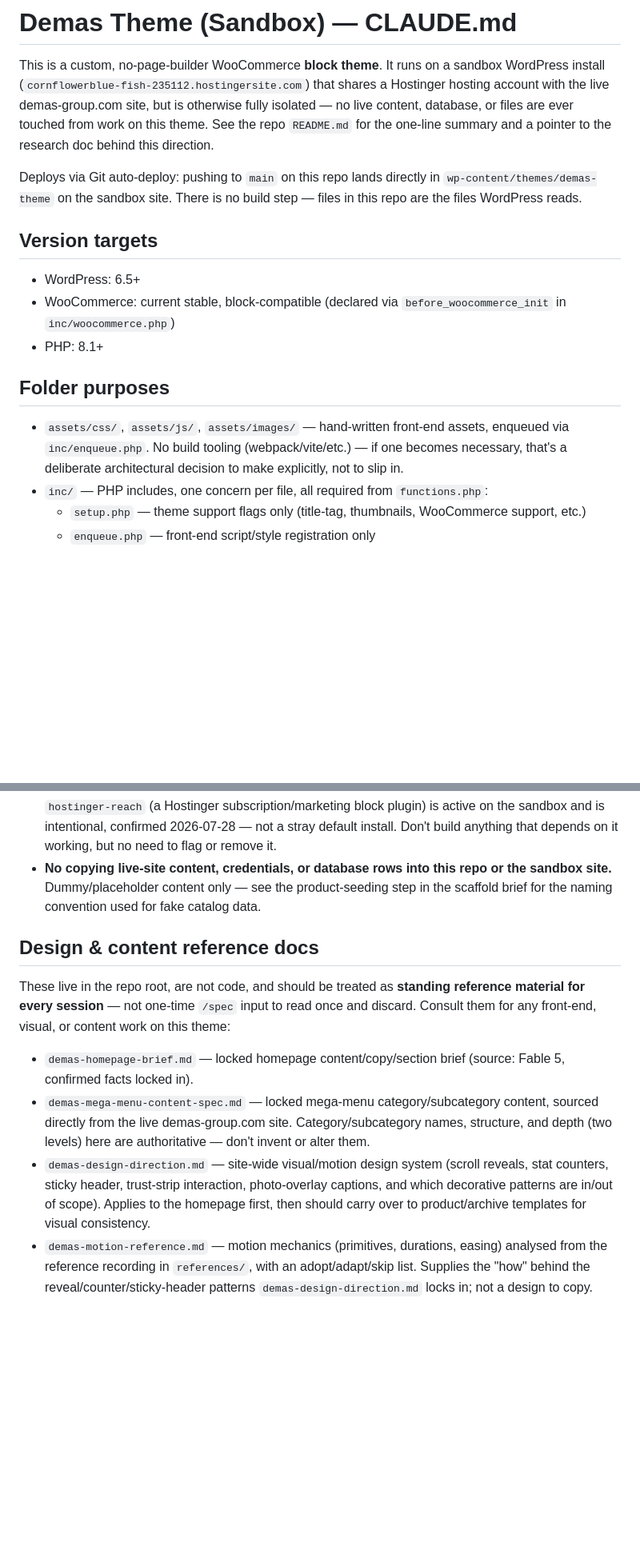
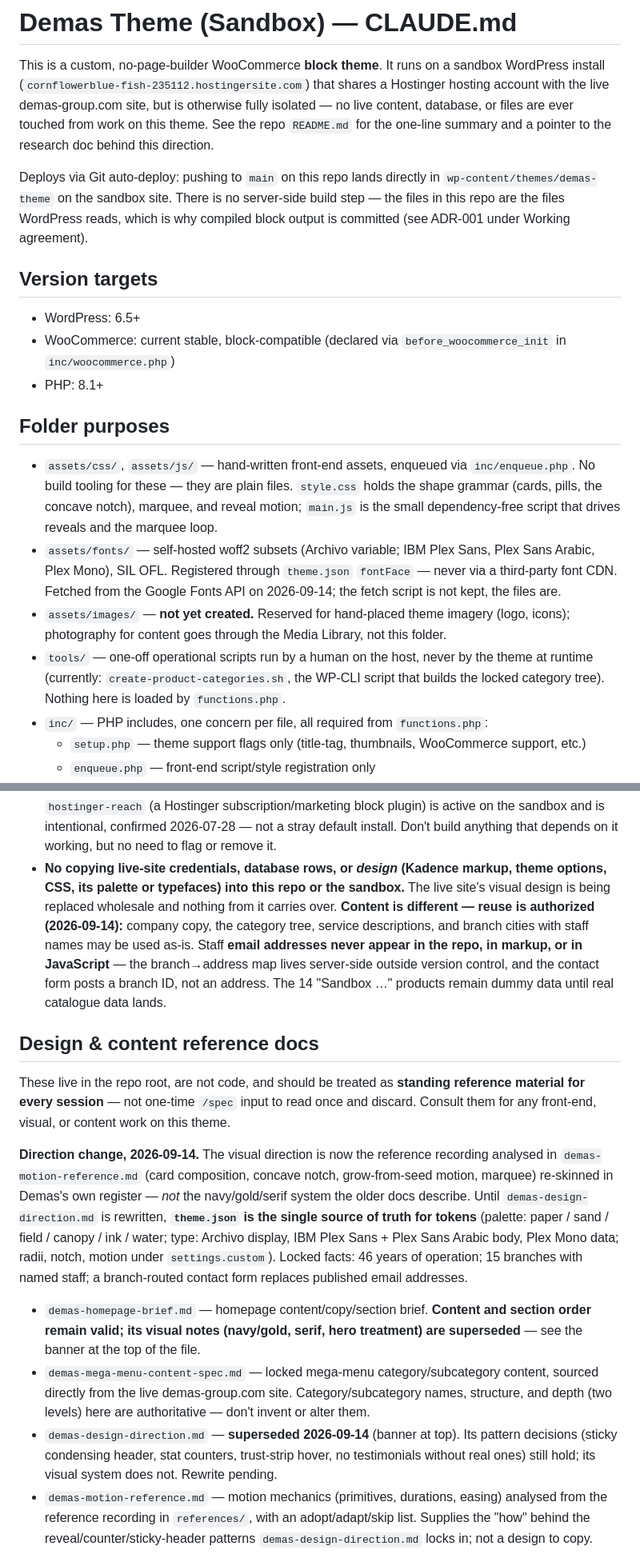
Before and after one commit to Meromooo/experiment-sandbox, a Markdown page: CLAUDE.md, 2 parts joined by grey strips. Shown at 80% size. Rendered like a GitHub page; blank space fills up the shorter version.

Commit message:
Record the 2026-09-14 direction change in the reference docs
- CLAUDE.md: documents assets/fonts/ and tools/, marks assets/images/ as
  not yet created, clarifies "no build step" as no server-side build step,
  and replaces the blanket ban on live-site content with the agreed rule:
  design is not reused, content is, staff email addresses never enter the
  repo or markup. Notes theme.json as the token source of truth until the
  design-direction doc is rewritten, and the locked facts (46 years, 15
  named branches, branch-routed contact form).
- demas-design-direction.md: superseded banner; pattern decisions retained.
- demas-homepage-brief.md: partially-superseded banner; content stands,
  visual notes do not.

Co-Authored-By: Claude Fable 5.1 <noreply@anthropic.com>

```diff
--- a/CLAUDE.md
+++ b/CLAUDE.md
@@ -7,8 +7,9 @@ or files are ever touched from work on this theme. See the repo `README.md` for
 summary and a pointer to the research doc behind this direction.
 
 Deploys via Git auto-deploy: pushing to `main` on this repo lands directly in
-`wp-content/themes/demas-theme` on the sandbox site. There is no build step — files in this repo
-are the files WordPress reads.
+`wp-content/themes/demas-theme` on the sandbox site. There is no server-side build step — the
+files in this repo are the files WordPress reads, which is why compiled block output is
+committed (see ADR-001 under Working agreement).
 
 ## Version targets
 
@@ -19,9 +20,19 @@ are the files WordPress reads.
 
 ## Folder purposes
 
-- `assets/css/`, `assets/js/`, `assets/images/` — hand-written front-end assets, enqueued via
-  `inc/enqueue.php`. No build tooling (webpack/vite/etc.) — if one becomes necessary, that's a
-  deliberate architectural decision to make explicitly, not to slip in.
+- `assets/css/`, `assets/js/` — hand-written front-end assets, enqueued via `inc/enqueue.php`.
+  No build tooling for these — they are plain files. `style.css` holds the shape grammar
+  (cards, pills, the concave notch), marquee, and reveal motion; `main.js` is the small
+  dependency-free script that drives reveals and the marquee loop.
+- `assets/fonts/` — self-hosted woff2 subsets (Archivo variable; IBM Plex Sans, Plex Sans
+  Arabic, Plex Mono), SIL OFL. Registered through `theme.json` `fontFace` — never via a
+  third-party font CDN. Fetched from the Google Fonts API on 2026-09-14; the fetch script
+  is not kept, the files are.
+- `assets/images/` — **not yet created.** Reserved for hand-placed theme imagery (logo,
+  icons); photography for content goes through the Media Library, not this folder.
+- `tools/` — one-off operational scripts run by a human on the host, never by the theme at
+  runtime (currently: `create-product-categories.sh`, the WP-CLI script that builds the
+  locked category tree). Nothing here is loaded by `functions.php`.
 - `inc/` — PHP includes, one concern per file, all required from `functions.php`:
   - `setup.php` — theme support flags only (title-tag, thumbnails, WooCommerce support, etc.)
   - `enqueue.php` — front-end script/style registration only
@@ -68,25 +79,39 @@ are the files WordPress reads.
   **Documented exception:** `hostinger-reach` (a Hostinger subscription/marketing block plugin) is
   active on the sandbox and is intentional, confirmed 2026-07-28 — not a stray default install.
   Don't build anything that depends on it working, but no need to flag or remove it.
-- **No copying live-site content, credentials, or database rows into this repo or the sandbox
-  site.** Dummy/placeholder content only — see the product-seeding step in the scaffold brief for
-  the naming convention used for fake catalog data.
+- **No copying live-site credentials, database rows, or *design* (Kadence markup, theme options,
+  CSS, its palette or typefaces) into this repo or the sandbox.** The live site's visual design is
+  being replaced wholesale and nothing from it carries over.
+  **Content is different — reuse is authorized (2026-09-14):** company copy, the category tree,
+  service descriptions, and branch cities with staff names may be used as-is. Staff **email
+  addresses never appear in the repo, in markup, or in JavaScript** — the branch→address map
+  lives server-side outside version control, and the contact form posts a branch ID, not an
+  address. The 14 "Sandbox …" products remain dummy data until real catalogue data lands.
 
 ## Design & content reference docs
 
 These live in the repo root, are not code, and should be treated as **standing reference
 material for every session** — not one-time `/spec` input to read once and discard. Consult
-them for any front-end, visual, or content work on this theme:
+them for any front-end, visual, or content work on this theme.
 
-- `demas-homepage-brief.md` — locked homepage content/copy/section brief (source: Fable 5,
-  confirmed facts locked in).
+**Direction change, 2026-09-14.** The visual direction is now the reference recording analysed
+in `demas-motion-reference.md` (card composition, concave notch, grow-from-seed motion,
+marquee) re-skinned in Demas's own register — *not* the navy/gold/serif system the older docs
+describe. Until `demas-design-direction.md` is rewritten, **`theme.json` is the single source
+of truth for tokens** (palette: paper / sand / field / canopy / ink / water; type: Archivo
+display, IBM Plex Sans + Plex Sans Arabic body, Plex Mono data; radii, notch, motion under
+`settings.custom`). Locked facts: 46 years of operation; 15 branches with named staff; a
+branch-routed contact form replaces published email addresses.
+
+- `demas-homepage-brief.md` — homepage content/copy/section brief. **Content and section
+  order remain valid; its visual notes (navy/gold, serif, hero treatment) are superseded** —
+  see the banner at the top of the file.
 - `demas-mega-menu-content-spec.md` — locked mega-menu category/subcategory content, sourced
   directly from the live demas-group.com site. Category/subcategory names, structure, and depth
   (two levels) here are authoritative — don't invent or alter them.
-- `demas-design-direction.md` — site-wide visual/motion design system (scroll reveals, stat
-  counters, sticky header, trust-strip interaction, photo-overlay captions, and which decorative
-  patterns are in/out of scope). Applies to the homepage first, then should carry over to
-  product/archive templates for visual consistency.
+- `demas-design-direction.md` — **superseded 2026-09-14** (banner at top). Its pattern
+  decisions (sticky condensing header, stat counters, trust-strip hover, no testimonials
+  without real ones) still hold; its visual system does not. Rewrite pending.
 - `demas-motion-reference.md` — motion mechanics (primitives, durations, easing) analysed from the
   reference recording in `references/`, with an adopt/adapt/skip list. Supplies the "how" behind the
   reveal/counter/sticky-header patterns `demas-design-direction.md` locks in; not a design to copy.
```
Also changed, not shown: demas-design-direction.md (+7 -0 lines), demas-homepage-brief.md (+8 -0 lines).
